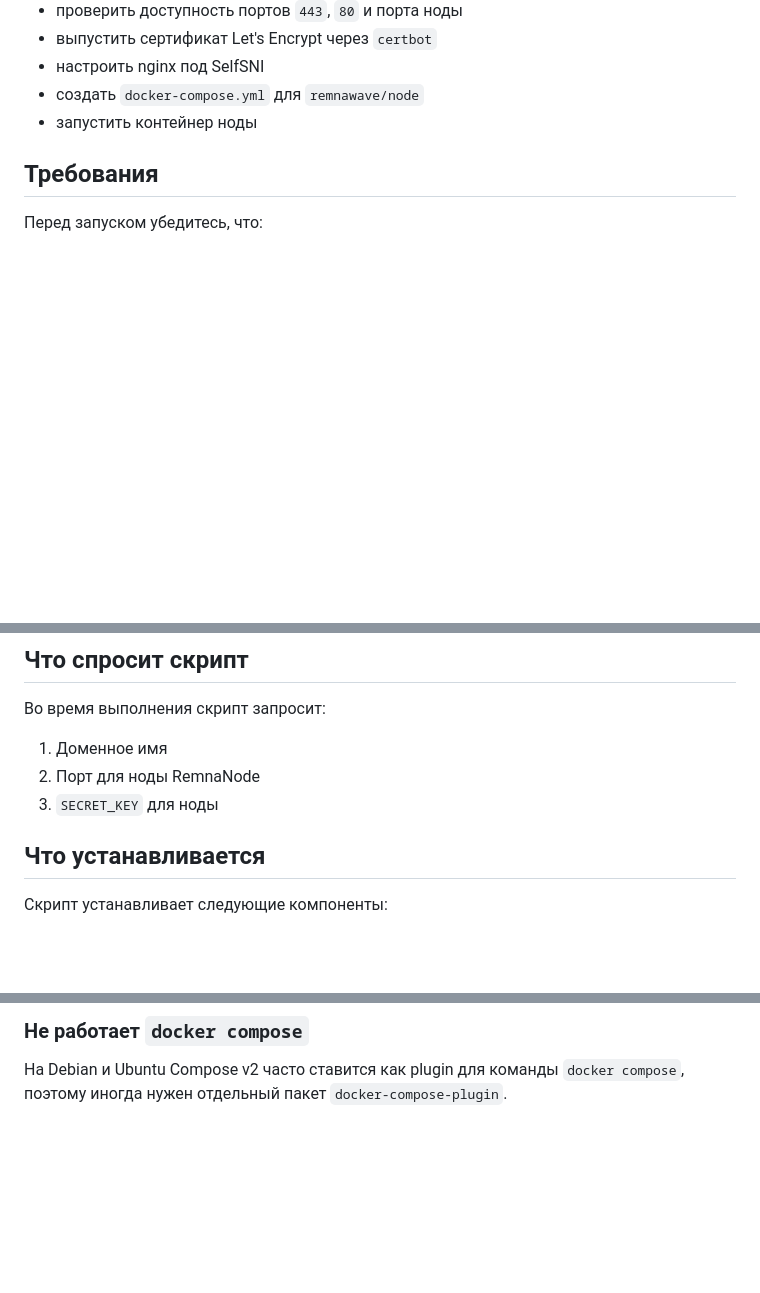
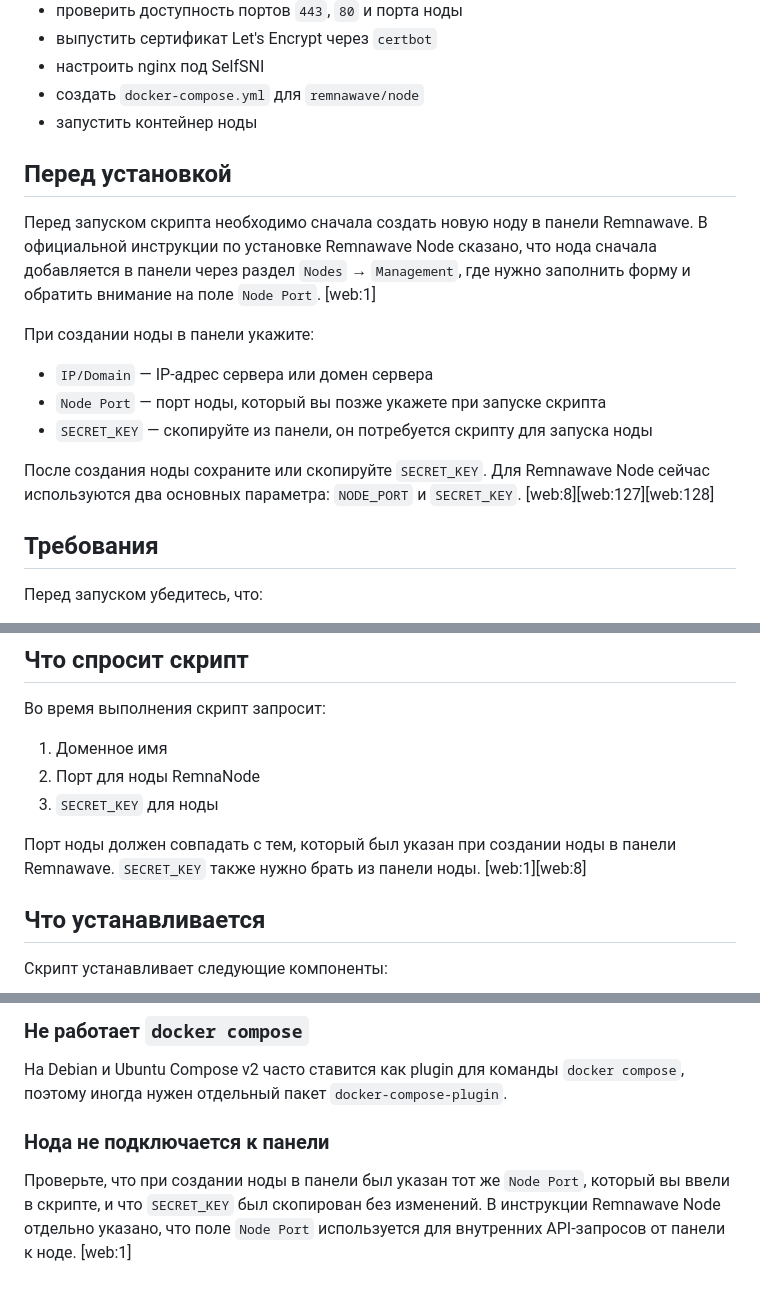
Before and after one commit to imdeist/remnascrypt, a Markdown page: README.md, 3 parts joined by grey strips. GitHub-like rendering; blank space fills up the shorter version.

```diff
--- a/README.md
+++ b/README.md
@@ -17,6 +17,18 @@
 - настроить nginx под SelfSNI
 - создать `docker-compose.yml` для `remnawave/node`
 - запустить контейнер ноды
+
+## Перед установкой
+
+Перед запуском скрипта необходимо сначала создать новую ноду в панели Remnawave. В официальной инструкции по установке Remnawave Node сказано, что нода сначала добавляется в панели через раздел `Nodes` → `Management`, где нужно заполнить форму и обратить внимание на поле `Node Port`. [web:1]
+
+При создании ноды в панели укажите:
+
+- `IP/Domain` — IP-адрес сервера или домен сервера
+- `Node Port` — порт ноды, который вы позже укажете при запуске скрипта
+- `SECRET_KEY` — скопируйте из панели, он потребуется скрипту для запуска ноды
+
+После создания ноды сохраните или скопируйте `SECRET_KEY`. Для Remnawave Node сейчас используются два основных параметра: `NODE_PORT` и `SECRET_KEY`. [web:8][web:127][web:128]
 
 ## Требования
 
@@ -74,6 +86,8 @@ bash <(curl -fsSL https://raw.githubusercontent.com/imdeist/remnascrypt/main/rem
 1. Доменное имя
 2. Порт для ноды RemnaNode
 3. `SECRET_KEY` для ноды
+
+Порт ноды должен совпадать с тем, который был указан при создании ноды в панели Remnawave. `SECRET_KEY` также нужно брать из панели ноды. [web:1][web:8]
 
 ## Что устанавливается
 
@@ -221,3 +235,7 @@ ls -la /etc/letsencrypt/live/your-domain/
 ### Не работает `docker compose`
 
 На Debian и Ubuntu Compose v2 часто ставится как plugin для команды `docker compose`, поэтому иногда нужен отдельный пакет `docker-compose-plugin`.
+
+### Нода не подключается к панели
+
+Проверьте, что при создании ноды в панели был указан тот же `Node Port`, который вы ввели в скрипте, и что `SECRET_KEY` был скопирован без изменений. В инструкции Remnawave Node отдельно указано, что поле `Node Port` используется для внутренних API-запросов от панели к ноде. [web:1]
```
